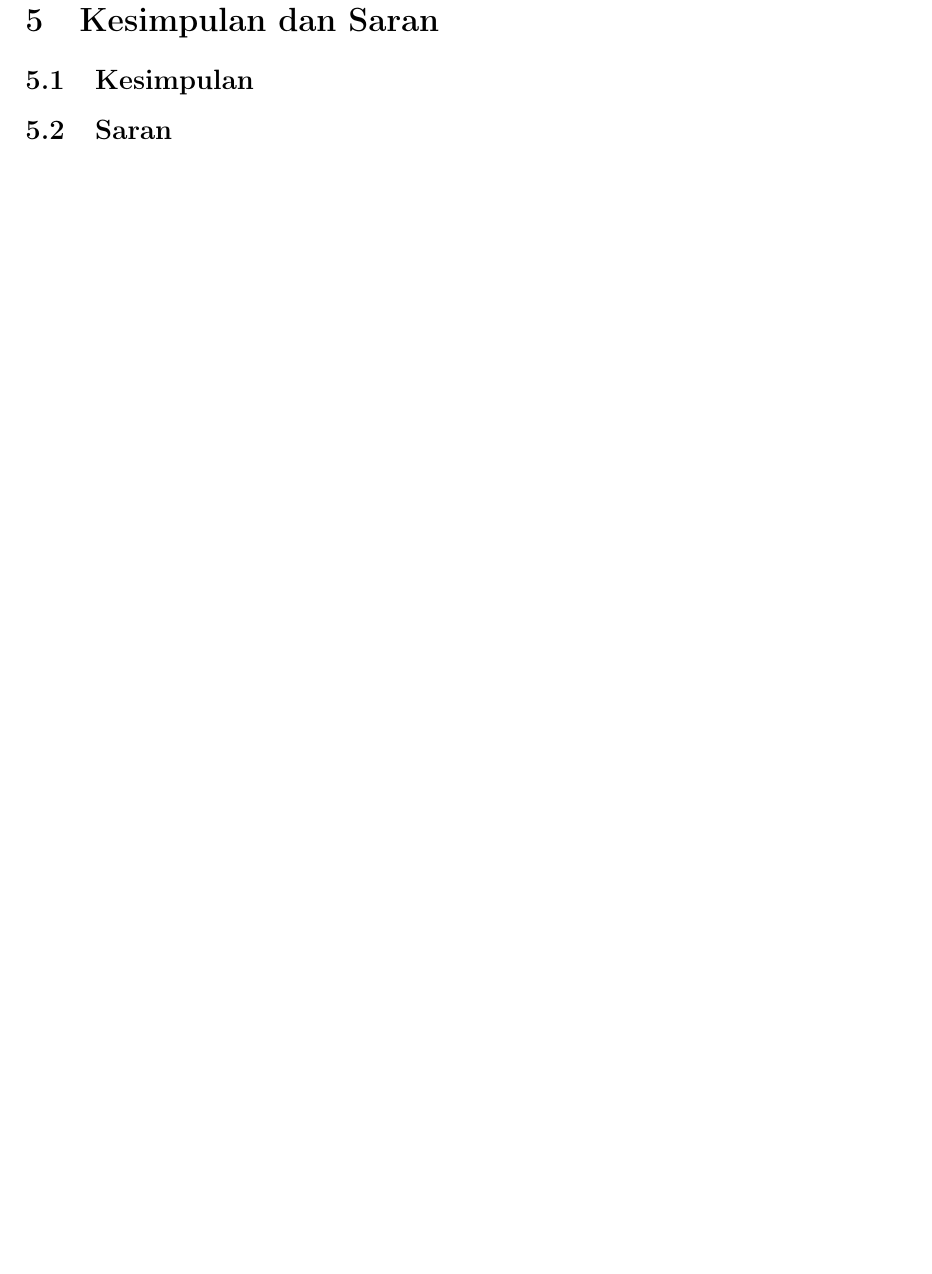
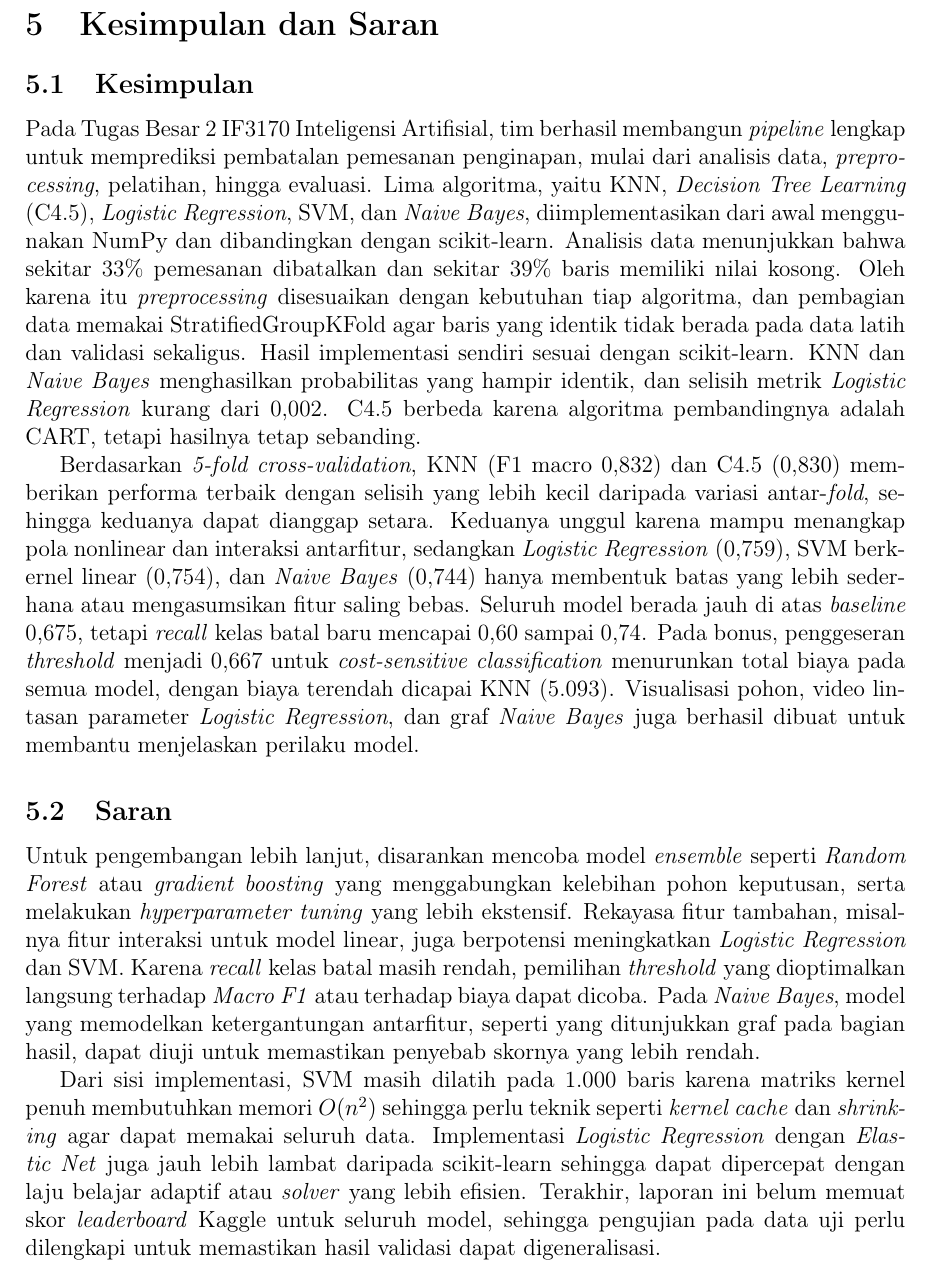
Before and after one commit to Kurt-Mikhael/IF3170_G14_LalapKaoBole, a LaTeX document (docs/laporan.tex, which reads docs/sections/05_kesimpulan.tex): part of page 42 of 46, cut so that both start at the same text, the shorter picture padded with empty space. Compiled offline with pdfLaTeX.

Commit message:
docs: add kesimpulan dan saran

```diff
--- a/docs/sections/05_kesimpulan.tex
+++ b/docs/sections/05_kesimpulan.tex
@@ -1,18 +1,56 @@
-% ============================================================
-%  Bagian 5 – Kesimpulan dan Saran
-% ============================================================
-
 \clearpage
 \section{Kesimpulan dan Saran}
 
 \subsection{Kesimpulan}
-% TODO: Rangkum temuan utama:
-%   - Algoritma mana yang paling baik untuk dataset ini dan mengapa.
-%   - Dampak preprocessing terhadap performa model.
-%   - Perbandingan implementasi sendiri vs.\ pustaka.
+
+Pada Tugas Besar 2 IF3170 Inteligensi Artifisial, tim berhasil membangun \textit{pipeline} lengkap untuk
+memprediksi pembatalan pemesanan penginapan, mulai dari analisis data,
+\textit{preprocessing}, pelatihan, hingga evaluasi. Lima algoritma, yaitu KNN,
+\textit{Decision Tree Learning} (C4.5), \textit{Logistic Regression}, SVM, dan
+\textit{Naive Bayes}, diimplementasikan dari awal menggunakan NumPy dan
+dibandingkan dengan scikit-learn. Analisis data menunjukkan bahwa sekitar 33\% pemesanan
+dibatalkan dan sekitar 39\% baris memiliki nilai kosong. Oleh karena itu
+\textit{preprocessing} disesuaikan dengan kebutuhan tiap algoritma, dan
+pembagian data memakai StratifiedGroupKFold agar baris yang identik
+tidak berada pada data latih dan validasi sekaligus. Hasil implementasi sendiri
+sesuai dengan scikit-learn. KNN dan \textit{Naive Bayes} menghasilkan
+probabilitas yang hampir identik, dan selisih metrik \textit{Logistic Regression}
+kurang dari 0,002. C4.5 berbeda karena algoritma pembandingnya adalah CART,
+tetapi hasilnya tetap sebanding.
+
+Berdasarkan \textit{5-fold cross-validation}, KNN (F1 macro 0,832) dan C4.5
+(0,830) memberikan performa terbaik dengan selisih yang lebih kecil daripada
+variasi antar-\textit{fold}, sehingga keduanya dapat dianggap setara.
+Keduanya unggul karena mampu menangkap pola nonlinear dan interaksi antarfitur,
+sedangkan \textit{Logistic Regression} (0,759), SVM berkernel linear (0,754),
+dan \textit{Naive Bayes} (0,744) hanya membentuk batas yang lebih sederhana atau
+mengasumsikan fitur saling bebas. Seluruh model berada jauh di atas
+\textit{baseline} 0,675, tetapi \textit{recall} kelas batal baru mencapai 0,60
+sampai 0,74. Pada bonus, penggeseran \textit{threshold} menjadi 0,667 untuk
+\textit{cost-sensitive classification} menurunkan total biaya pada semua model,
+dengan biaya terendah dicapai KNN (5.093). Visualisasi pohon, video lintasan
+parameter \textit{Logistic Regression}, dan graf \textit{Naive Bayes} juga
+berhasil dibuat untuk membantu menjelaskan perilaku model.
 
 \subsection{Saran}
-% TODO: Rekomendasi untuk pengembangan lanjut:
-%   - Eksplorasi model ensemble (Random Forest, Gradient Boosting).
-%   - Hyperparameter tuning yang lebih ekstensif.
-%   - Teknik feature engineering tambahan.
+
+Untuk pengembangan lebih lanjut, disarankan mencoba model \textit{ensemble}
+seperti \textit{Random Forest} atau \textit{gradient boosting} yang menggabungkan
+kelebihan pohon keputusan, serta melakukan \textit{hyperparameter tuning} yang
+lebih ekstensif. Rekayasa fitur tambahan, misalnya fitur interaksi untuk model
+linear, juga berpotensi meningkatkan \textit{Logistic Regression} dan SVM.
+Karena \textit{recall} kelas batal masih rendah, pemilihan \textit{threshold}
+yang dioptimalkan langsung terhadap \textit{Macro F1} atau terhadap biaya
+dapat dicoba. Pada \textit{Naive Bayes}, model yang memodelkan ketergantungan
+antarfitur, seperti yang ditunjukkan graf pada bagian hasil, dapat diuji untuk
+memastikan penyebab skornya yang lebih rendah.
+
+Dari sisi implementasi, SVM masih dilatih pada 1.000 baris karena matriks
+kernel penuh membutuhkan memori $O(n^2)$ sehingga perlu teknik seperti
+\textit{kernel cache} dan \textit{shrinking} agar dapat memakai seluruh data.
+Implementasi \textit{Logistic Regression} dengan \textit{Elastic Net} juga jauh
+lebih lambat daripada scikit-learn sehingga dapat dipercepat dengan
+laju belajar adaptif atau \textit{solver} yang lebih efisien. Terakhir, laporan
+ini belum memuat skor \textit{leaderboard} Kaggle untuk seluruh model, sehingga
+pengujian pada data uji perlu dilengkapi untuk memastikan hasil validasi dapat
+digeneralisasi.
```
Also changed, not shown: docs/laporan.pdf.
